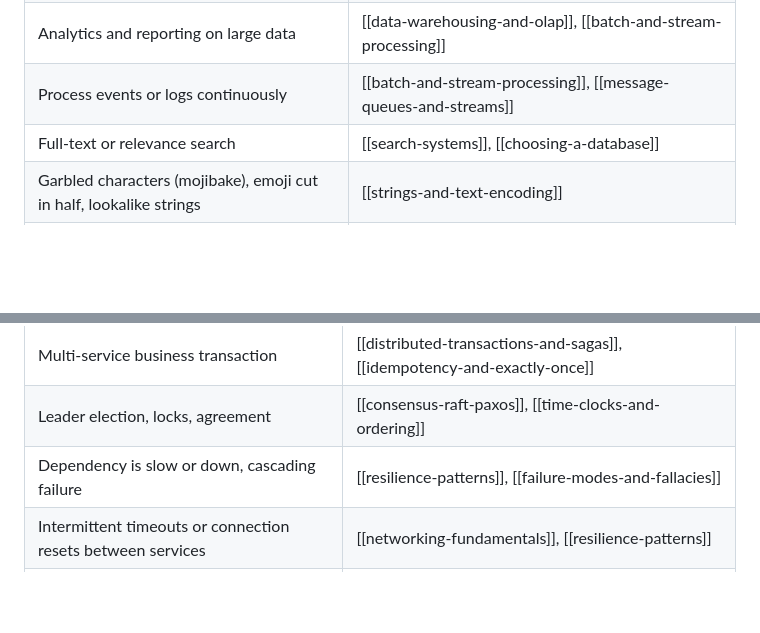
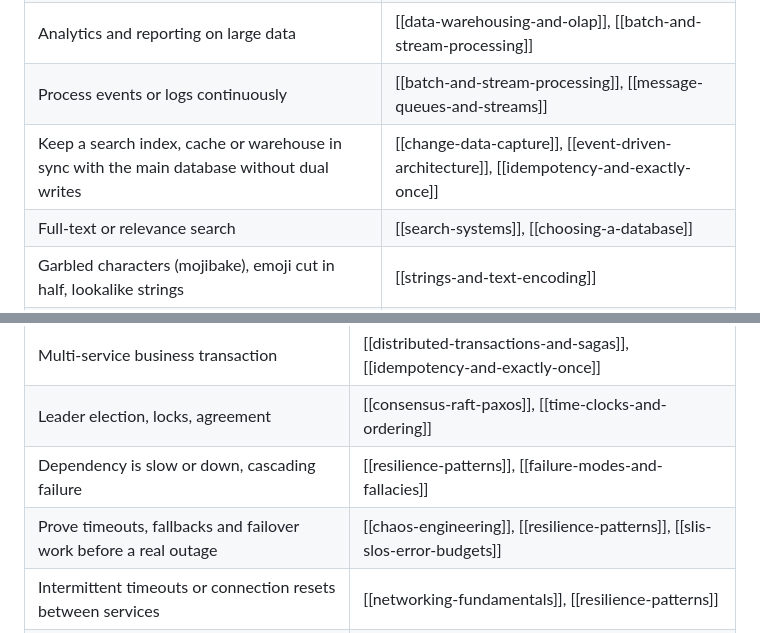
Before and after one commit to faheemkhaskheli9/Software-Engineering-KnowledgeBase, a Markdown page: scenarios/scenario-chooser.md, 2 parts joined by grey strips. Rendered like a GitHub page; blank space fills up the shorter version.

```diff
--- a/scenarios/scenario-chooser.md
+++ b/scenarios/scenario-chooser.md
@@ -61,6 +61,7 @@ Read the tables by category. Each row: situation, then topics to read.
 | Change a schema with zero downtime | [[schema-migrations]], [[deployment-strategies]] |
 | Analytics and reporting on large data | [[data-warehousing-and-olap]], [[batch-and-stream-processing]] |
 | Process events or logs continuously | [[batch-and-stream-processing]], [[message-queues-and-streams]] |
+| Keep a search index, cache or warehouse in sync with the main database without dual writes | [[change-data-capture]], [[event-driven-architecture]], [[idempotency-and-exactly-once]] |
 | Full-text or relevance search | [[search-systems]], [[choosing-a-database]] |
 | Garbled characters (mojibake), emoji cut in half, lookalike strings | [[strings-and-text-encoding]] |
 | Store images, videos, backups | [[blob-object-storage]], [[cdn-and-edge]] |
@@ -103,6 +104,7 @@ Read the tables by category. Each row: situation, then topics to read.
 | Multi-service business transaction | [[distributed-transactions-and-sagas]], [[idempotency-and-exactly-once]] |
 | Leader election, locks, agreement | [[consensus-raft-paxos]], [[time-clocks-and-ordering]] |
 | Dependency is slow or down, cascading failure | [[resilience-patterns]], [[failure-modes-and-fallacies]] |
+| Prove timeouts, fallbacks and failover work before a real outage | [[chaos-engineering]], [[resilience-patterns]], [[slis-slos-error-budgets]] |
 | Intermittent timeouts or connection resets between services | [[networking-fundamentals]], [[resilience-patterns]] |
 | Retries produce duplicates | [[idempotency-and-exactly-once]], [[resilience-patterns]] |
 | Know when the system is unhealthy | [[observability-logs-metrics-traces]], [[slis-slos-error-budgets]] |
```
Also changed, not shown: glossary.md (+5 -0 lines).
